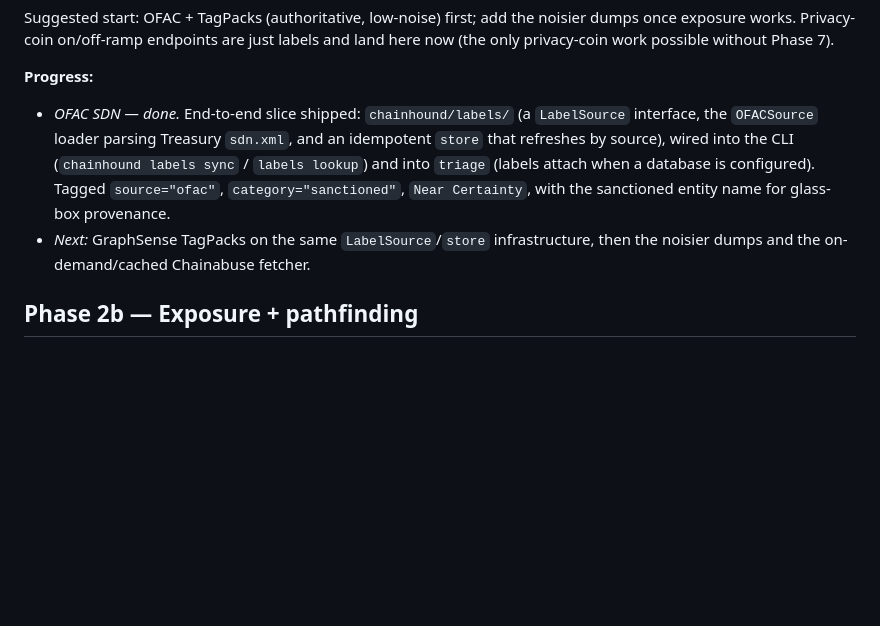
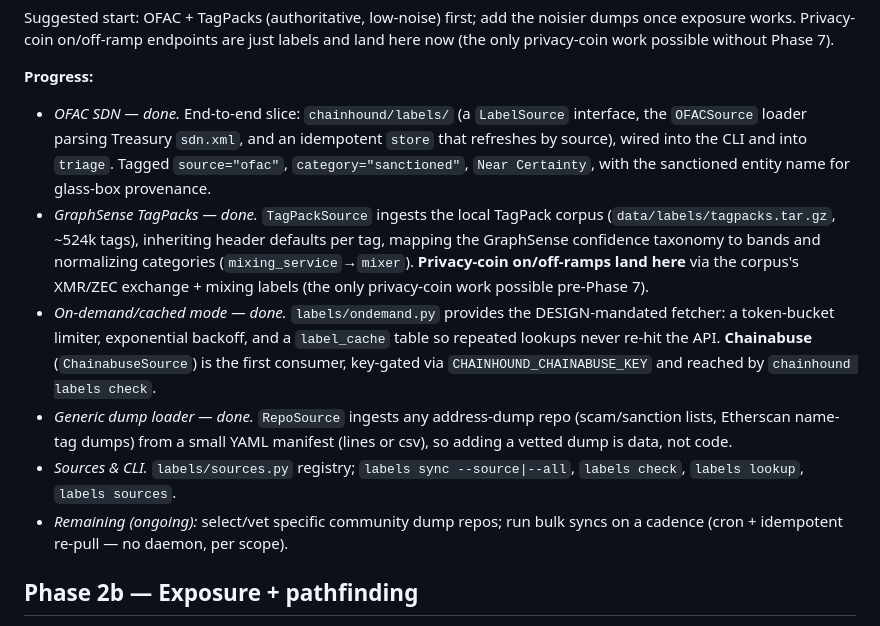
Before and after one commit to Hungr-yy/ChainHound, a Markdown page: docs/ROADMAP.md, the part around the change. Drawn GitHub-style; blank space fills up the shorter version.

Commit message:
docs: mark TagPacks + on-demand ingestion done
Co-Authored-By: Claude Opus 4.8 (1M context) <noreply@anthropic.com>

```diff
--- a/docs/ROADMAP.md
+++ b/docs/ROADMAP.md
@@ -37,14 +37,29 @@ noisier dumps once exposure works. Privacy-coin on/off-ramp endpoints are just
 labels and land here now (the only privacy-coin work possible without Phase 7).
 
 **Progress:**
-- *OFAC SDN — done.* End-to-end slice shipped: `chainhound/labels/` (a
-  `LabelSource` interface, the `OFACSource` loader parsing Treasury `sdn.xml`,
-  and an idempotent `store` that refreshes by source), wired into the CLI
-  (`chainhound labels sync` / `labels lookup`) and into `triage` (labels attach
-  when a database is configured). Tagged `source="ofac"`, `category="sanctioned"`,
-  `Near Certainty`, with the sanctioned entity name for glass-box provenance.
-- *Next:* GraphSense TagPacks on the same `LabelSource`/`store` infrastructure,
-  then the noisier dumps and the on-demand/cached Chainabuse fetcher.
+- *OFAC SDN — done.* End-to-end slice: `chainhound/labels/` (a `LabelSource`
+  interface, the `OFACSource` loader parsing Treasury `sdn.xml`, and an idempotent
+  `store` that refreshes by source), wired into the CLI and into `triage`. Tagged
+  `source="ofac"`, `category="sanctioned"`, `Near Certainty`, with the sanctioned
+  entity name for glass-box provenance.
+- *GraphSense TagPacks — done.* `TagPackSource` ingests the local TagPack corpus
+  (`data/labels/tagpacks.tar.gz`, ~524k tags), inheriting header defaults per tag,
+  mapping the GraphSense confidence taxonomy to bands and normalizing categories
+  (`mixing_service`→`mixer`). **Privacy-coin on/off-ramps land here** via the
+  corpus's XMR/ZEC exchange + mixing labels (the only privacy-coin work possible
+  pre-Phase 7).
+- *On-demand/cached mode — done.* `labels/ondemand.py` provides the
+  DESIGN-mandated fetcher: a token-bucket limiter, exponential backoff, and a
+  `label_cache` table so repeated lookups never re-hit the API. **Chainabuse**
+  (`ChainabuseSource`) is the first consumer, key-gated via
+  `CHAINHOUND_CHAINABUSE_KEY` and reached by `chainhound labels check`.
+- *Generic dump loader — done.* `RepoSource` ingests any address-dump repo
+  (scam/sanction lists, Etherscan name-tag dumps) from a small YAML manifest
+  (lines or csv), so adding a vetted dump is data, not code.
+- *Sources & CLI.* `labels/sources.py` registry; `labels sync --source|--all`,
+  `labels check`, `labels lookup`, `labels sources`.
+- *Remaining (ongoing):* select/vet specific community dump repos; run bulk syncs
+  on a cadence (cron + idempotent re-pull — no daemon, per scope).
 
 ## Phase 2b — Exposure + pathfinding
 Consumes the labels: counterparty (direct) and indirect (multi-hop) exposure,
```
Also changed, not shown: docs/DESIGN.md (+3 -0 lines).
